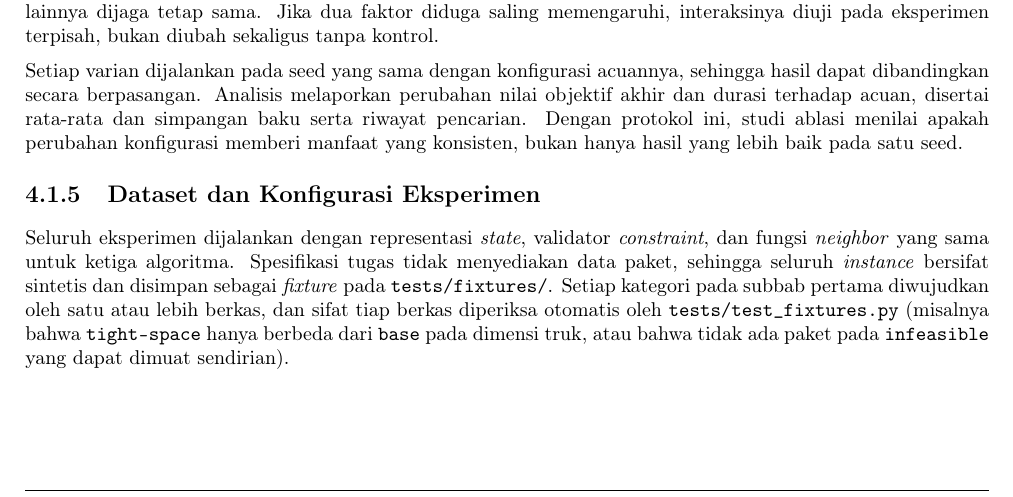
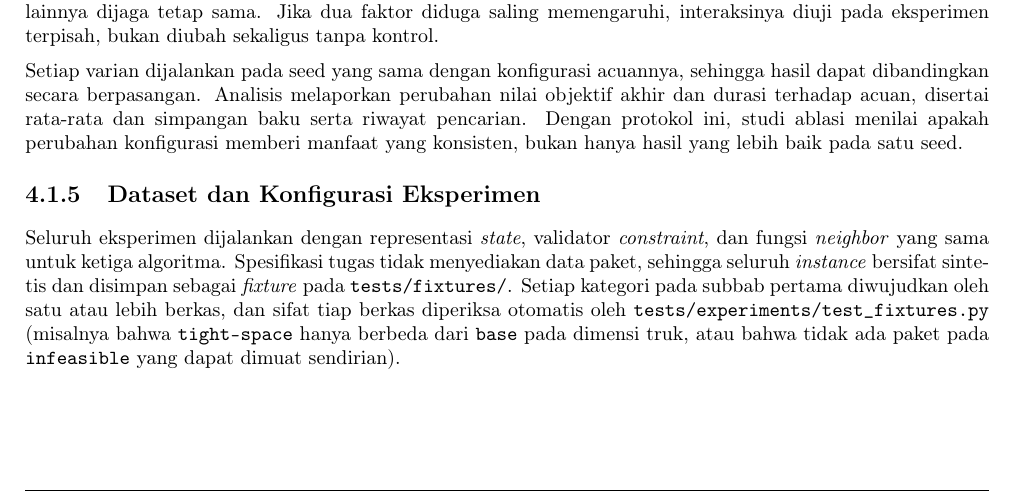
Before and after one commit to parkuskus/IF3170_G11_ThreeAgents, a LaTeX document (docs/laporan-akhir/IF3170_G11_ThreeAgents.tex, which reads docs/laporan-akhir/sections/04-hasil-eksperimen-dan-analisis.tex): part of page 34 of 60, cut so that both start at the same text. Compiled offline with pdfLaTeX.

Commit message:
docs: fix stale test_fixtures and objective_comparison paths

```diff
--- a/docs/laporan-akhir/sections/04-hasil-eksperimen-dan-analisis.tex
+++ b/docs/laporan-akhir/sections/04-hasil-eksperimen-dan-analisis.tex
@@ -38,7 +38,7 @@ Studi ablasi digunakan untuk mengetahui kontribusi pilihan desain terhadap hasil
 Setiap varian dijalankan pada seed yang sama dengan konfigurasi acuannya, sehingga hasil dapat dibandingkan secara berpasangan. Analisis melaporkan perubahan nilai objektif akhir dan durasi terhadap acuan, disertai rata-rata dan simpangan baku serta riwayat pencarian. Dengan protokol ini, studi ablasi menilai apakah perubahan konfigurasi memberi manfaat yang konsisten, bukan hanya hasil yang lebih baik pada satu seed.
 
 \subsection{Dataset dan Konfigurasi Eksperimen}
-Seluruh eksperimen dijalankan dengan representasi \textit{state}, validator \textit{constraint}, dan fungsi \textit{neighbor} yang sama untuk ketiga algoritma. Spesifikasi tugas tidak menyediakan data paket, sehingga seluruh \textit{instance} bersifat sintetis dan disimpan sebagai \textit{fixture} pada \texttt{tests/fixtures/}. Setiap kategori pada subbab pertama diwujudkan oleh satu atau lebih berkas, dan sifat tiap berkas diperiksa otomatis oleh \texttt{tests/test\_fixtures.py} (misalnya bahwa \texttt{tight-space} hanya berbeda dari \texttt{base} pada dimensi truk, atau bahwa tidak ada paket pada \texttt{infeasible} yang dapat dimuat sendirian).
+Seluruh eksperimen dijalankan dengan representasi \textit{state}, validator \textit{constraint}, dan fungsi \textit{neighbor} yang sama untuk ketiga algoritma. Spesifikasi tugas tidak menyediakan data paket, sehingga seluruh \textit{instance} bersifat sintetis dan disimpan sebagai \textit{fixture} pada \texttt{tests/fixtures/}. Setiap kategori pada subbab pertama diwujudkan oleh satu atau lebih berkas, dan sifat tiap berkas diperiksa otomatis oleh \texttt{tests/\allowbreak experiments/\allowbreak test\_fixtures.py} (misalnya bahwa \texttt{tight-space} hanya berbeda dari \texttt{base} pada dimensi truk, atau bahwa tidak ada paket pada \texttt{infeasible} yang dapat dimuat sendirian).
 
 \begin{table}[H]
     \centering
```
Also changed, not shown: docs/laporan-akhir/sections/03-implementasi-algoritma.tex (+1 -1 lines), README.md.
